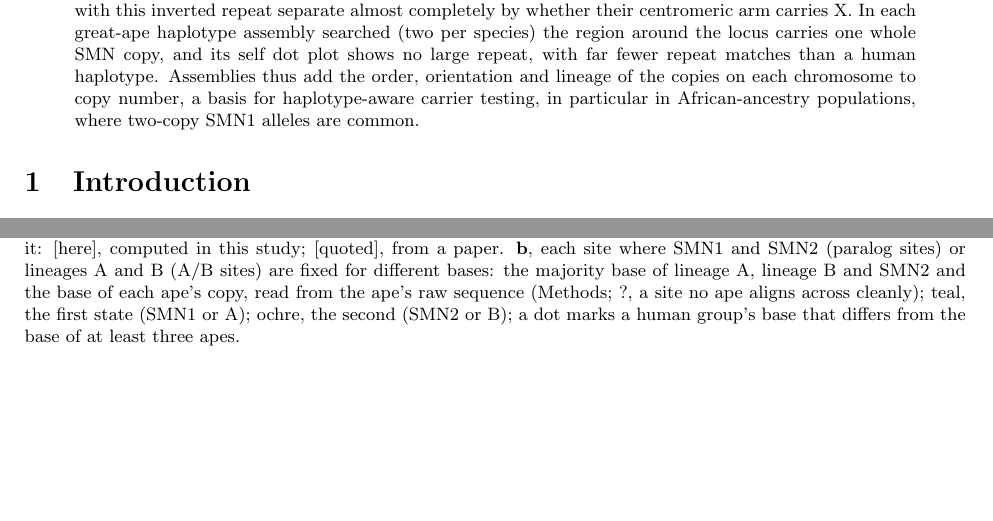
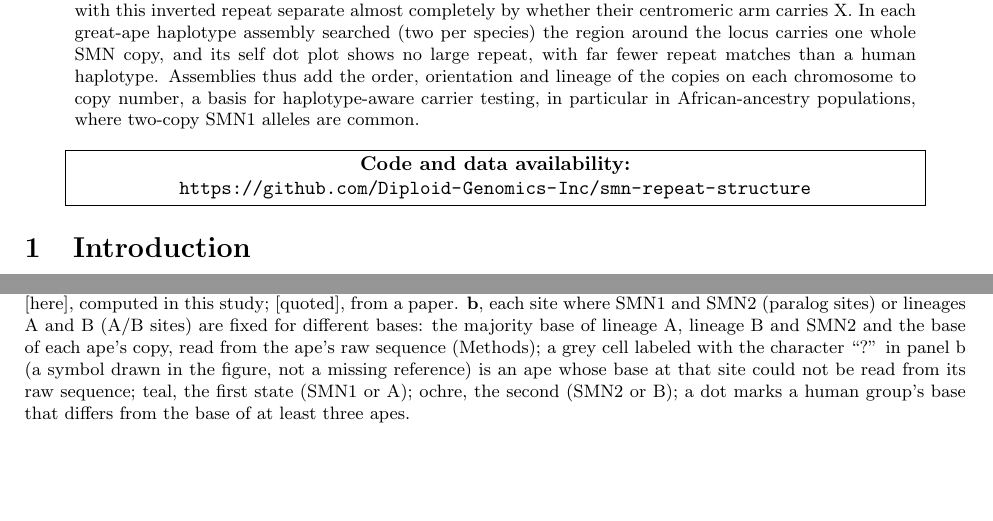
Before and after one commit to Diploid-Genomics-Inc/smn-repeat-structure, a LaTeX paper (note/note.tex): two parts of pages 1 and 12 of 52, joined at a grey line, cut so that both start at the same text. Compiled offline with pdfLaTeX.

Commit message:
update note, minor

```diff
--- a/note/note.tex
+++ b/note/note.tex
@@ -48,6 +48,10 @@ head with the other sub-lineage, B2, on such a chromosome, and in the two larges
 orientation and lineage of the copies on each chromosome to copy number, a basis for haplotype-aware carrier testing,
 in particular in African-ancestry populations, where two-copy SMN1 alleles are common.
 \end{abstract}
+
+\begin{center}
+\fbox{\parbox{0.9\linewidth}{\centering\textbf{Code and data availability:} \url{https://github.com/Diploid-Genomics-Inc/smn-repeat-structure}}}
+\end{center}
 
 \section{Introduction}\label{m:intro}
 SMA is a recessive motor-neuron disease caused in most patients by homozygous loss of \emph{SMN1}. Lefebvre et
@@ -357,7 +361,7 @@ single tree of this gene is not a single history.
 \caption{A proposed order of events and the sites behind it. \textbf{a}, the order, with the evidence for each event
 beside it: [here], computed in this study; [quoted], from a paper. \textbf{b}, each site where SMN1 and SMN2 (paralog sites)
 or lineages A and B (A/B sites) are fixed for different bases: the majority base of lineage A, lineage B and SMN2 and
-the base of each ape's copy, read from the ape's raw sequence (Methods; ?, a site no ape aligns across cleanly); teal, the first state (SMN1 or A); ochre, the second (SMN2 or B); a dot marks a human
+the base of each ape's copy, read from the ape's raw sequence (Methods); a grey cell labeled with the character ``?'' in panel b (a symbol drawn in the figure, not a missing reference) is an ape whose base at that site could not be read from its raw sequence; teal, the first state (SMN1 or A); ochre, the second (SMN2 or B); a dot marks a human
 group's base that differs from the base of at least three apes.}
 \label{fig:evo}
 \end{figure}
```
Also changed, not shown: 1 other file.
